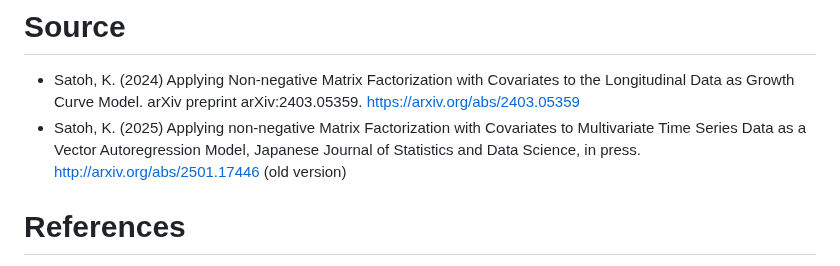
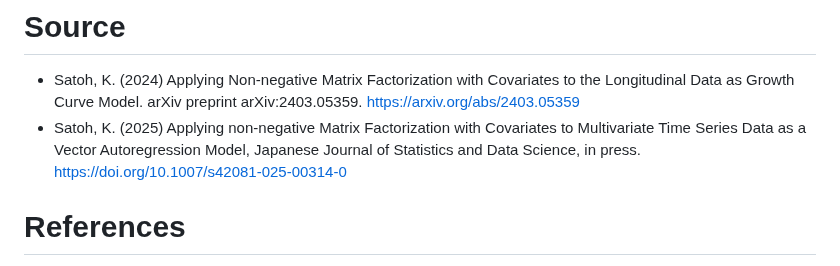
Before and after one commit to ksatohds/nmfkc, a Markdown page: README.md, the part around the change. Drawn GitHub-style.

```diff
--- a/README.md
+++ b/README.md
@@ -71,7 +71,7 @@ The goal of **nmfkc** is to optimize $X(P,Q)$ and $C(Q,R)$ on the Non-negative M
 # Source
 
 -   Satoh, K. (2024) Applying Non-negative Matrix Factorization with Covariates to the Longitudinal Data as Growth Curve Model. arXiv preprint arXiv:2403.05359. <https://arxiv.org/abs/2403.05359>
--   Satoh, K. (2025) Applying non-negative Matrix Factorization with Covariates to Multivariate Time Series Data as a Vector Autoregression Model, Japanese Journal of Statistics and Data Science, in press. http://arxiv.org/abs/2501.17446 (old version)
+-   Satoh, K. (2025) Applying non-negative Matrix Factorization with Covariates to Multivariate Time Series Data as a Vector Autoregression Model, Japanese Journal of Statistics and Data Science, in press. <https://doi.org/10.1007/s42081-025-00314-0>
 
 # References
 
```
